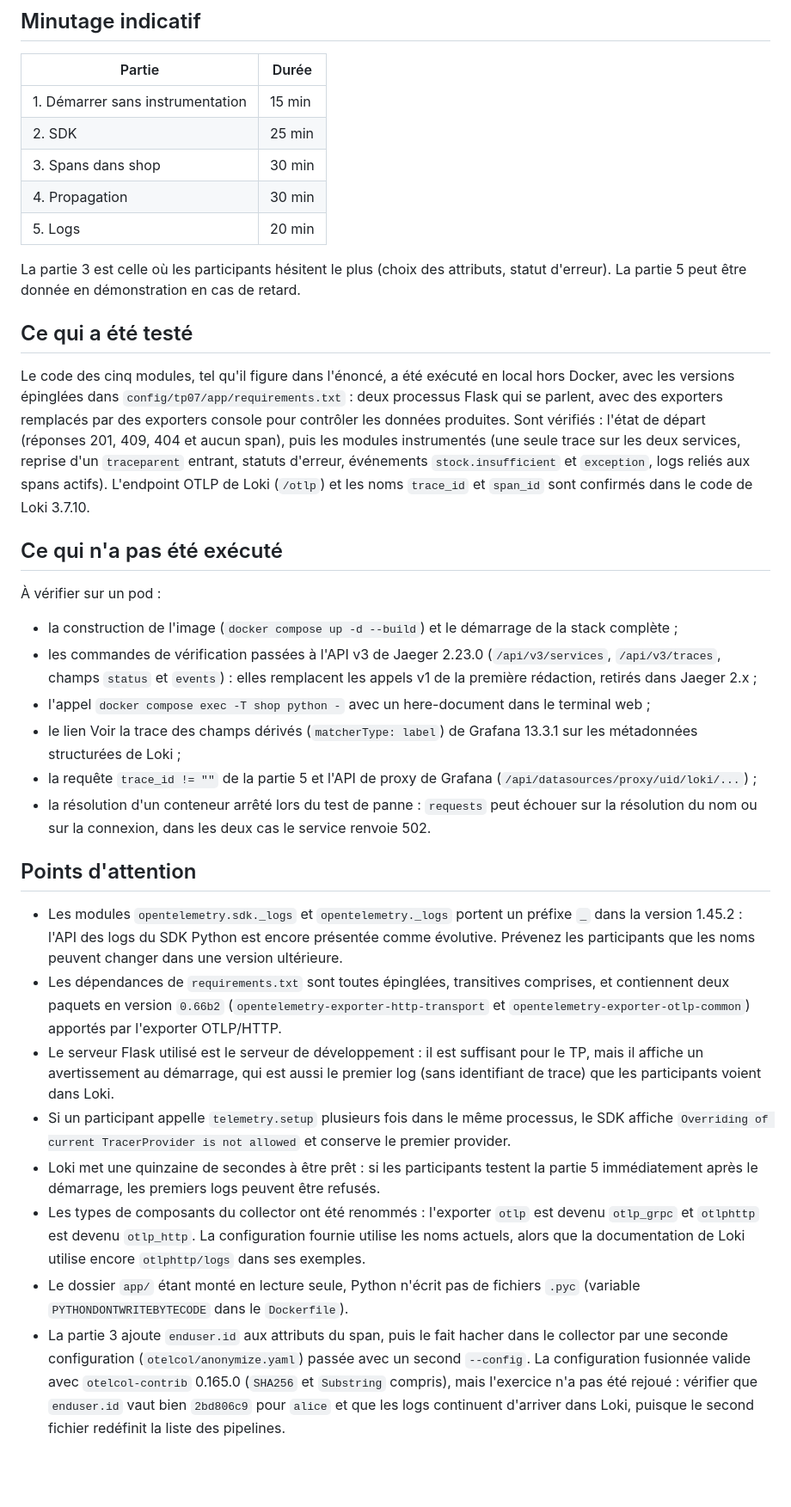
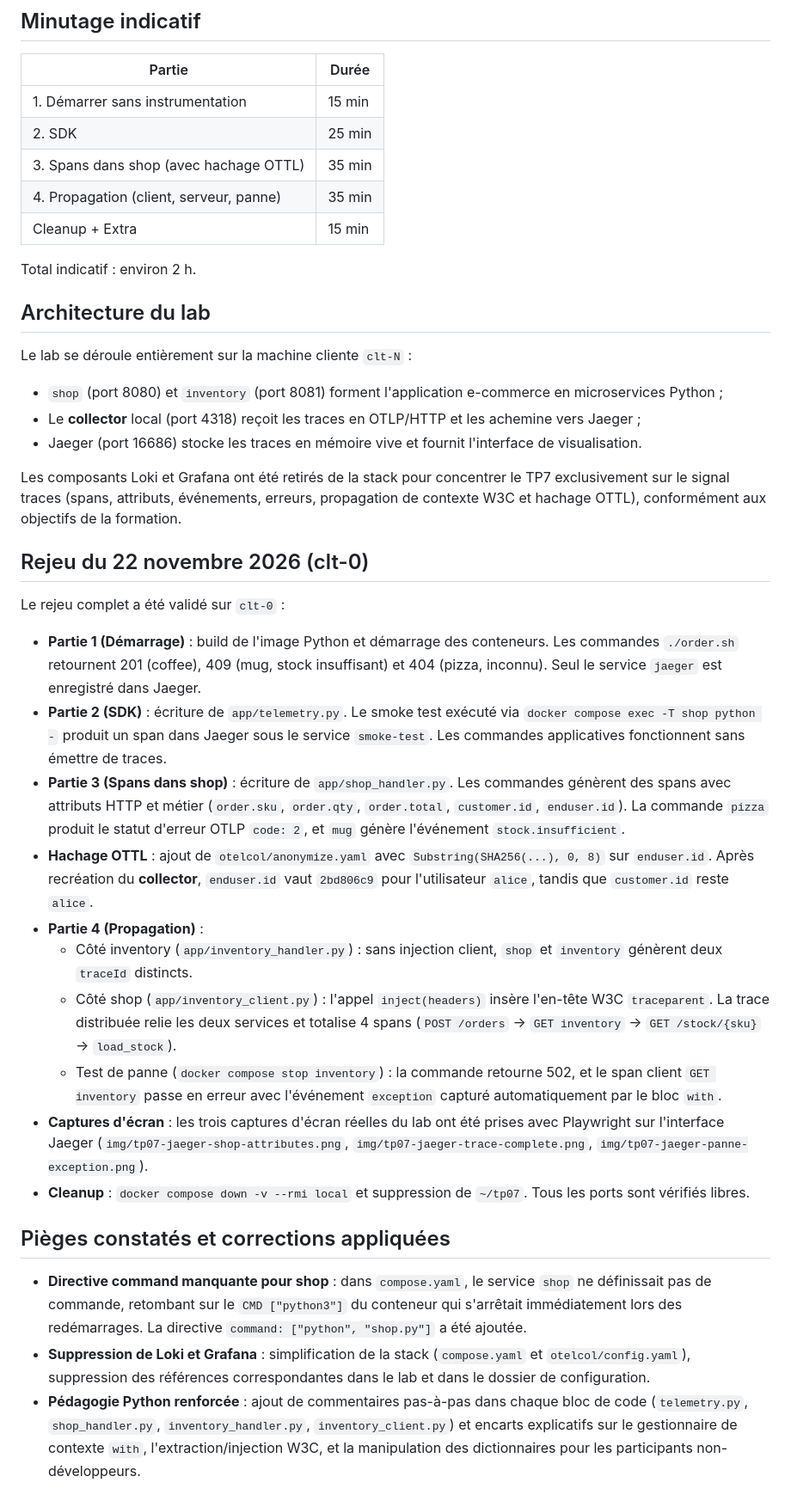
Before and after one commit to pragmatic-fermat/opentelemetry-labs, a Markdown page: animateur/TP07.md, the part around the change. Shown at 86% size. Drawn GitHub-style; blank space fills up the shorter version.

```diff
--- a/animateur/TP07.md
+++ b/animateur/TP07.md
@@ -6,34 +6,38 @@
 |---|---|
 | 1. Démarrer sans instrumentation | 15 min |
 | 2. SDK | 25 min |
-| 3. Spans dans shop | 30 min |
-| 4. Propagation | 30 min |
-| 5. Logs | 20 min |
+| 3. Spans dans shop (avec hachage OTTL) | 35 min |
+| 4. Propagation (client, serveur, panne) | 35 min |
+| Cleanup + Extra | 15 min |
 
-La partie 3 est celle où les participants hésitent le plus (choix des attributs, statut d'erreur). La partie 5 peut être donnée en démonstration en cas de retard.
+Total indicatif : environ 2 h.
 
-## Ce qui a été testé
+## Architecture du lab
 
-Le code des cinq modules, tel qu'il figure dans l'énoncé, a été exécuté en local hors Docker, avec les versions épinglées dans `config/tp07/app/requirements.txt` : deux processus Flask qui se parlent, avec des exporters remplacés par des exporters console pour contrôler les données produites. Sont vérifiés : l'état de départ (réponses 201, 409, 404 et aucun span), puis les modules instrumentés (une seule trace sur les deux services, reprise d'un `traceparent` entrant, statuts d'erreur, événements `stock.insufficient` et `exception`, logs reliés aux spans actifs). L'endpoint OTLP de Loki (`/otlp`) et les noms `trace_id` et `span_id` sont confirmés dans le code de Loki 3.7.10.
+Le lab se déroule entièrement sur la machine cliente `clt-N` :
+- `shop` (port 8080) et `inventory` (port 8081) forment l'application e-commerce en microservices Python ;
+- Le **collector** local (port 4318) reçoit les traces en OTLP/HTTP et les achemine vers Jaeger ;
+- Jaeger (port 16686) stocke les traces en mémoire vive et fournit l'interface de visualisation.
 
-## Ce qui n'a pas été exécuté
+Les composants Loki et Grafana ont été retirés de la stack pour concentrer le TP7 exclusivement sur le signal traces (spans, attributs, événements, erreurs, propagation de contexte W3C et hachage OTTL), conformément aux objectifs de la formation.
 
-À vérifier sur un pod :
+## Rejeu du 22 novembre 2026 (clt-0)
 
-- la construction de l'image (`docker compose up -d --build`) et le démarrage de la stack complète ;
-- les commandes de vérification passées à l'API v3 de Jaeger 2.23.0 (`/api/v3/services`, `/api/v3/traces`, champs `status` et `events`) : elles remplacent les appels v1 de la première rédaction, retirés dans Jaeger 2.x ;
-- l'appel `docker compose exec -T shop python -` avec un here-document dans le terminal web ;
-- le lien Voir la trace des champs dérivés (`matcherType: label`) de Grafana 13.3.1 sur les métadonnées structurées de Loki ;
-- la requête `trace_id != ""` de la partie 5 et l'API de proxy de Grafana (`/api/datasources/proxy/uid/loki/...`) ;
-- la résolution d'un conteneur arrêté lors du test de panne : `requests` peut échouer sur la résolution du nom ou sur la connexion, dans les deux cas le service renvoie 502.
+Le rejeu complet a été validé sur `clt-0` :
 
-## Points d'attention
+- **Partie 1 (Démarrage)** : build de l'image Python et démarrage des conteneurs. Les commandes `./order.sh` retournent 201 (coffee), 409 (mug, stock insuffisant) et 404 (pizza, inconnu). Seul le service `jaeger` est enregistré dans Jaeger.
+- **Partie 2 (SDK)** : écriture de `app/telemetry.py`. Le smoke test exécuté via `docker compose exec -T shop python -` produit un span dans Jaeger sous le service `smoke-test`. Les commandes applicatives fonctionnent sans émettre de traces.
+- **Partie 3 (Spans dans shop)** : écriture de `app/shop_handler.py`. Les commandes génèrent des spans avec attributs HTTP et métier (`order.sku`, `order.qty`, `order.total`, `customer.id`, `enduser.id`). La commande `pizza` produit le statut d'erreur OTLP `code: 2`, et `mug` génère l'événement `stock.insufficient`.
+- **Hachage OTTL** : ajout de `otelcol/anonymize.yaml` avec `Substring(SHA256(...), 0, 8)` sur `enduser.id`. Après recréation du **collector**, `enduser.id` vaut `2bd806c9` pour l'utilisateur `alice`, tandis que `customer.id` reste `alice`.
+- **Partie 4 (Propagation)** :
+  - Côté inventory (`app/inventory_handler.py`) : sans injection client, `shop` et `inventory` génèrent deux `traceId` distincts.
+  - Côté shop (`app/inventory_client.py`) : l'appel `inject(headers)` insère l'en-tête W3C `traceparent`. La trace distribuée relie les deux services et totalise 4 spans (`POST /orders` -> `GET inventory` -> `GET /stock/{sku}` -> `load_stock`).
+  - Test de panne (`docker compose stop inventory`) : la commande retourne 502, et le span client `GET inventory` passe en erreur avec l'événement `exception` capturé automatiquement par le bloc `with`.
+- **Captures d'écran** : les trois captures d'écran réelles du lab ont été prises avec Playwright sur l'interface Jaeger (`img/tp07-jaeger-shop-attributes.png`, `img/tp07-jaeger-trace-complete.png`, `img/tp07-jaeger-panne-exception.png`).
+- **Cleanup** : `docker compose down -v --rmi local` et suppression de `~/tp07`. Tous les ports sont vérifiés libres.
 
-- Les modules `opentelemetry.sdk._logs` et `opentelemetry._logs` portent un préfixe `_` dans la version 1.45.2 : l'API des logs du SDK Python est encore présentée comme évolutive. Prévenez les participants que les noms peuvent changer dans une version ultérieure.
-- Les dépendances de `requirements.txt` sont toutes épinglées, transitives comprises, et contiennent deux paquets en version `0.66b2` (`opentelemetry-exporter-http-transport` et `opentelemetry-exporter-otlp-common`) apportés par l'exporter OTLP/HTTP.
-- Le serveur Flask utilisé est le serveur de développement : il est suffisant pour le TP, mais il affiche un avertissement au démarrage, qui est aussi le premier log (sans identifiant de trace) que les participants voient dans Loki.
-- Si un participant appelle `telemetry.setup` plusieurs fois dans le même processus, le SDK affiche `Overriding of current TracerProvider is not allowed` et conserve le premier provider.
-- Loki met une quinzaine de secondes à être prêt : si les participants testent la partie 5 immédiatement après le démarrage, les premiers logs peuvent être refusés.
-- Les types de composants du collector ont été renommés : l'exporter `otlp` est devenu `otlp_grpc` et `otlphttp` est devenu `otlp_http`. La configuration fournie utilise les noms actuels, alors que la documentation de Loki utilise encore `otlphttp/logs` dans ses exemples.
-- Le dossier `app/` étant monté en lecture seule, Python n'écrit pas de fichiers `.pyc` (variable `PYTHONDONTWRITEBYTECODE` dans le `Dockerfile`).
-- La partie 3 ajoute `enduser.id` aux attributs du span, puis le fait hacher dans le collector par une seconde configuration (`otelcol/anonymize.yaml`) passée avec un second `--config`. La configuration fusionnée valide avec `otelcol-contrib` 0.165.0 (`SHA256` et `Substring` compris), mais l'exercice n'a pas été rejoué : vérifier que `enduser.id` vaut bien `2bd806c9` pour `alice` et que les logs continuent d'arriver dans Loki, puisque le second fichier redéfinit la liste des pipelines.
+## Pièges constatés et corrections appliquées
+
+- **Directive command manquante pour shop** : dans `compose.yaml`, le service `shop` ne définissait pas de commande, retombant sur le `CMD ["python3"]` du conteneur qui s'arrêtait immédiatement lors des redémarrages. La directive `command: ["python", "shop.py"]` a été ajoutée.
+- **Suppression de Loki et Grafana** : simplification de la stack (`compose.yaml` et `otelcol/config.yaml`), suppression des références correspondantes dans le lab et dans le dossier de configuration.
+- **Pédagogie Python renforcée** : ajout de commentaires pas-à-pas dans chaque bloc de code (`telemetry.py`, `shop_handler.py`, `inventory_handler.py`, `inventory_client.py`) et encarts explicatifs sur le gestionnaire de contexte `with`, l'extraction/injection W3C, et la manipulation des dictionnaires pour les participants non-développeurs.
```
Also changed, not shown: Lab_TP07_Instrumentation_Manuelle.md (+212 -190 lines), img/tp07-jaeger-panne-exception.png (added), img/tp07-jaeger-shop-attributes.png (added), img/tp07-jaeger-trace-complete.png (added), 1 other file.
